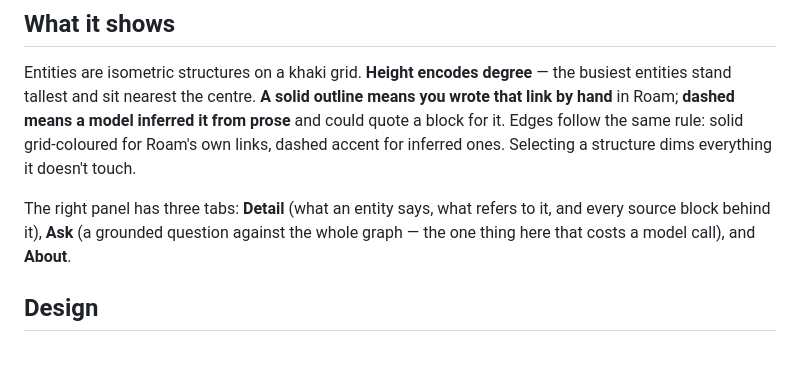
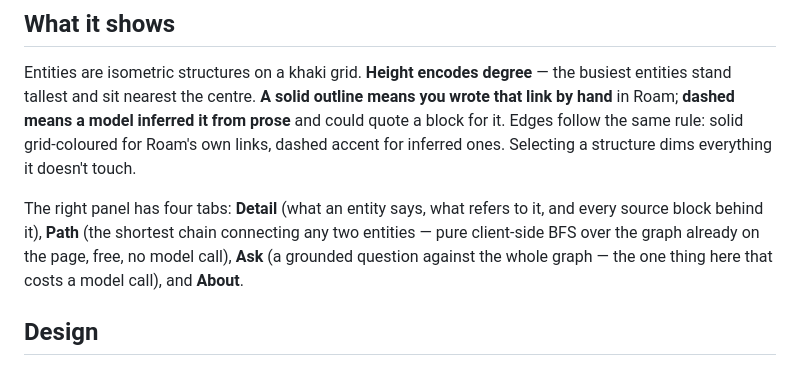
Before and after one commit to njcurtis3/roamex, a Markdown page: web/README.md, the part around the change. Rendered like a GitHub page.

```diff
--- a/web/README.md
+++ b/web/README.md
@@ -19,9 +19,11 @@ link by hand** in Roam; **dashed means a model inferred it from prose** and coul
 block for it. Edges follow the same rule: solid grid-coloured for Roam's own links, dashed
 accent for inferred ones. Selecting a structure dims everything it doesn't touch.
 
-The right panel has three tabs: **Detail** (what an entity says, what refers to it, and
-every source block behind it), **Ask** (a grounded question against the whole graph — the
-one thing here that costs a model call), and **About**.
+The right panel has four tabs: **Detail** (what an entity says, what refers to it, and
+every source block behind it), **Path** (the shortest chain connecting any two entities —
+pure client-side BFS over the graph already on the page, free, no model call), **Ask** (a
+grounded question against the whole graph — the one thing here that costs a model call),
+and **About**.
 
 ## Design
 
```
Also changed, not shown: README.md (+19 -2 lines), docs/viewer-path.png (added), 2 other files.
